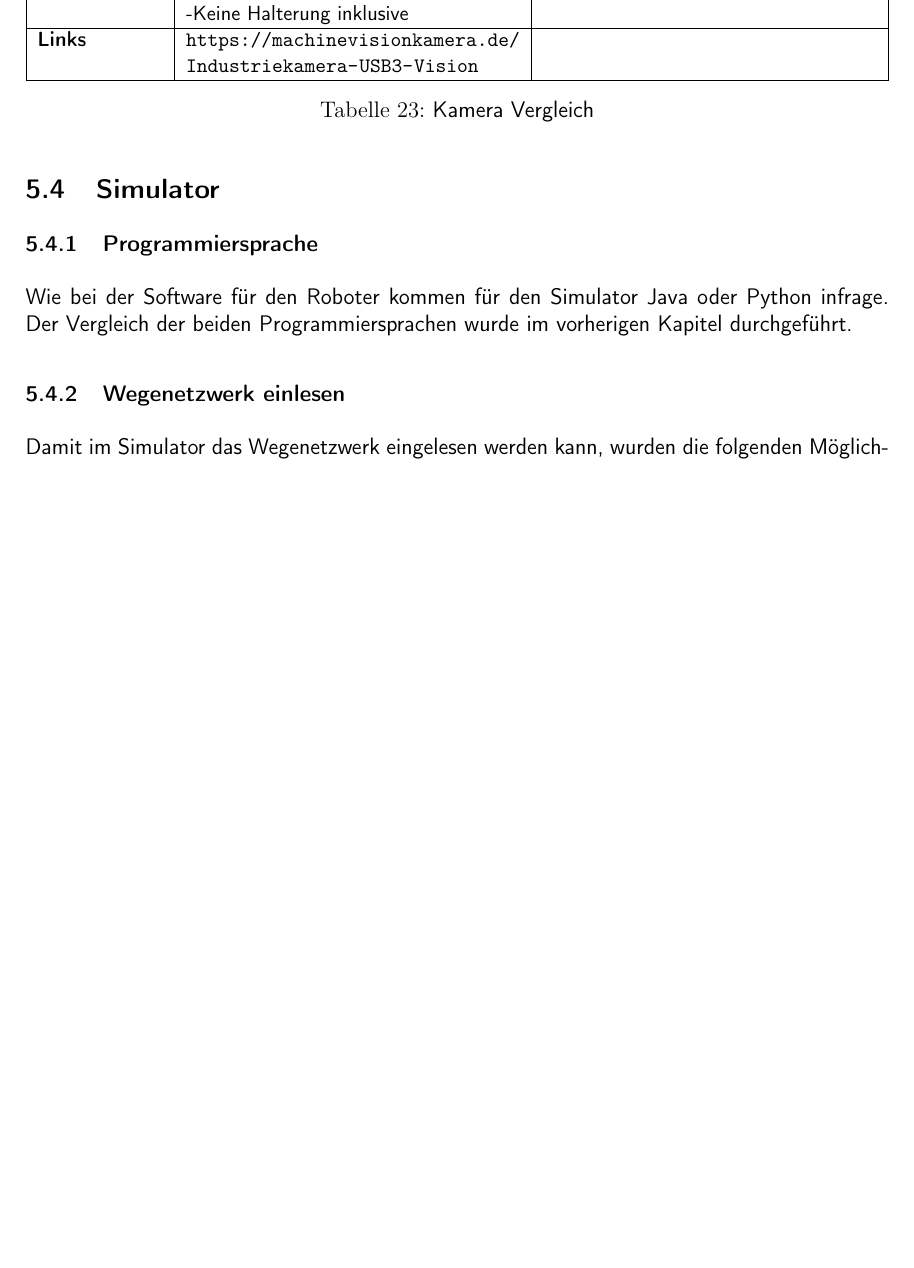
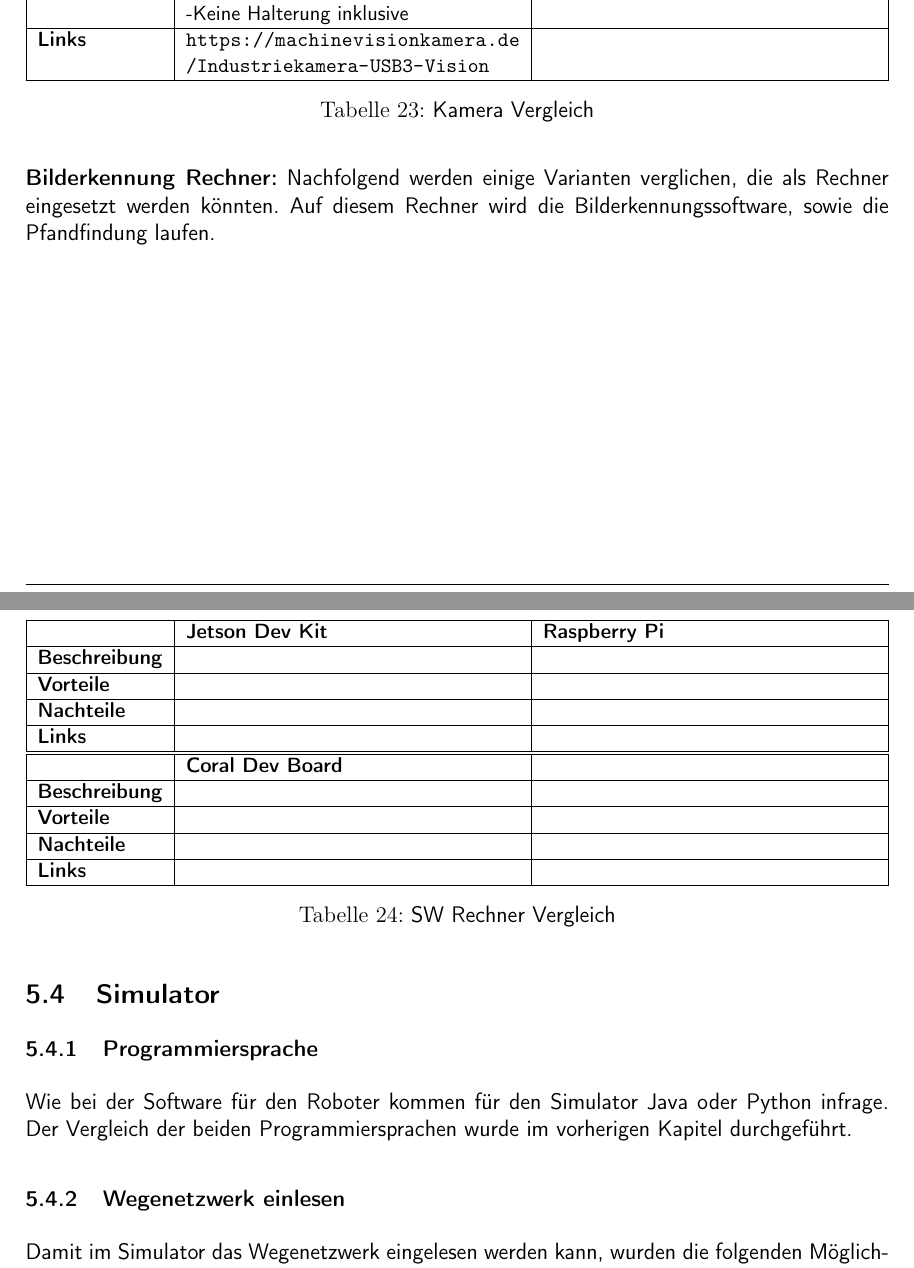
Before and after one commit to ameyer3/hslu-pren-1, a LaTeX document (main.tex, which reads parts/05-technologierecherchen.tex): part of page 29 of 53 before the commit and two parts of pages 30 and 31 of 55 after it, the two joined at a grey line, cut so that both start at the same text, the shorter picture padded with empty space. Compiled offline with XeLaTeX.

Commit message:
Changes from Overleaf

```diff
--- a/main.tex
+++ b/main.tex
@@ -13,6 +13,7 @@
 \usepackage{csquotes}
 \usepackage{pdfpages}
 \usepackage{lscape}
+\usepackage{xurl}
 
 
 
--- a/parts/05-technologierecherchen.tex
+++ b/parts/05-technologierecherchen.tex
@@ -533,6 +533,41 @@ Es gibt mehrere Algorithmen, mit denen ein Weg in einem Wegenetzwerk gefunden we
 \end{tabularx}
 \caption{Kamera Vergleich}
 \label{table:camera-compare}
+\end{table}
+
+\textbf{Bilderkennung Rechner:} Nachfolgend werden einige Varianten verglichen, die als Rechner eingesetzt werden könnten. Auf diesem Rechner wird die Bilderkennungssoftware, sowie die Pfandfindung laufen.
+
+\begin{table}[H]
+\centering
+\small
+\begin{tabularx}{\textwidth}{|l|X|X|}
+\hline
+\textbf{} & \textbf{Jetson Dev Kit} & \textbf{Raspberry Pi}\\
+  \hline
+  \textbf{Beschreibung} & &  \\
+  \hline
+  \textbf{Vorteile}  & \makecell{} & \makecell{} \\
+  \hline
+  \textbf{Nachteile} & \makecell{} & \makecell{} \\
+  \hline
+  \textbf{Links} & \url{} & \url{} \\
+  \hline
+\end{tabularx}
+\begin{tabularx}{\textwidth}{|l|X|X|}
+\hline
+\textbf{} & \textbf{Coral Dev Board} & \textbf{} \\
+  \hline
+  \textbf{Beschreibung} &  & \\
+  \hline
+  \textbf{Vorteile}  & \makecell{} & \makecell{} \\
+  \hline
+  \textbf{Nachteile} & \makecell{} & \makecell{} \\
+  \hline
+  \textbf{Links} & \url{} & \\
+  \hline
+\end{tabularx}
+\caption{SW Rechner Vergleich}
+\label{table:sw-pc-compare}
 \end{table}
 
 
```
Also changed, not shown: parts/05-technologierecherchen.tex (8 more changed lines).
